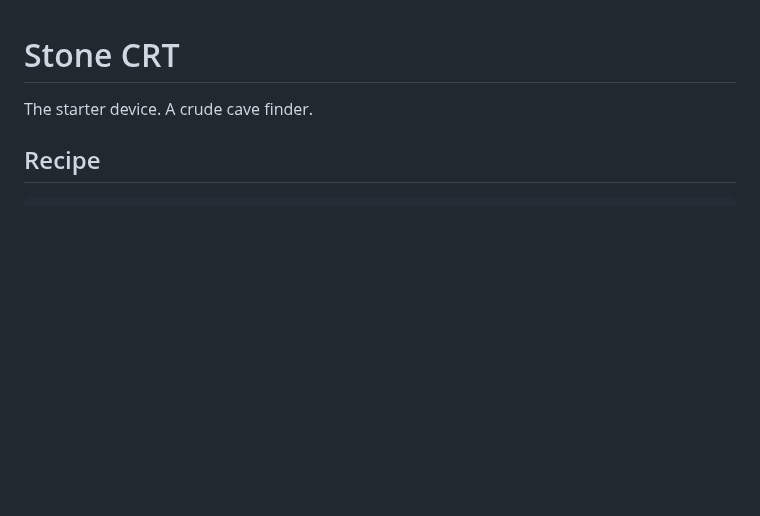
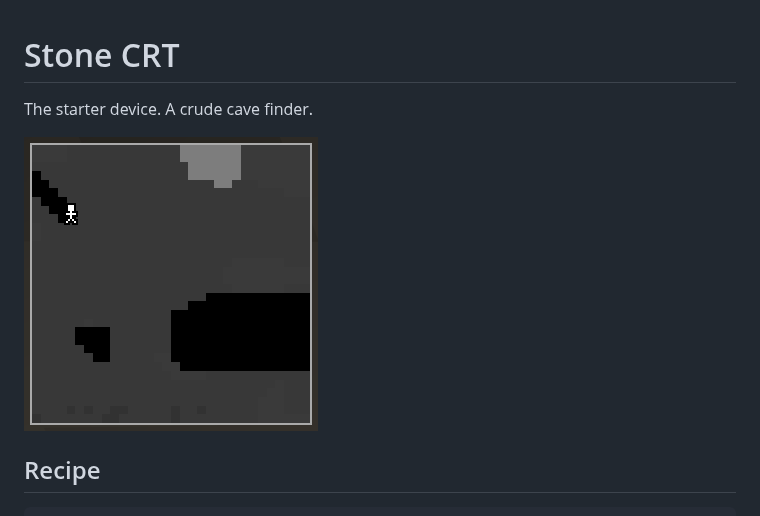
Before and after one commit to Knito58/vertical-cut, a Markdown page: docs/wiki/Stone-CRT.md, the part around the change. Drawn GitHub-style; pictures changed too: docs/wiki/images/stone-crt.png (added); blank space fills up the shorter version.

Commit message:
Wiki: Stone CRT screenshot
Co-Authored-By: Claude Opus 5.5 (1M context) <noreply@anthropic.com>
Claude-Session: https://claude.ai/code/session_01KBvun7sRp2Yg7AqZM5XcQ4

````diff
--- a/docs/wiki/Stone-CRT.md
+++ b/docs/wiki/Stone-CRT.md
@@ -1,6 +1,8 @@
 # Stone CRT
 
 The starter device. A crude cave finder.
+
+![The Stone CRT near a cave: grey stone, black caves, you as the stick figure](images/stone-crt.png)
 
 ## Recipe
 ```
````
